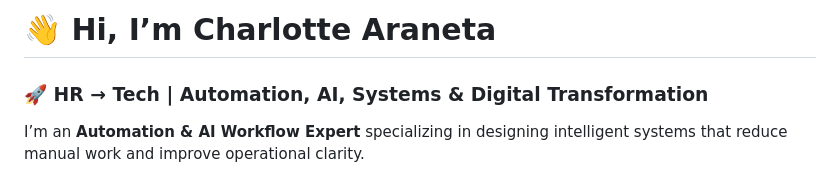
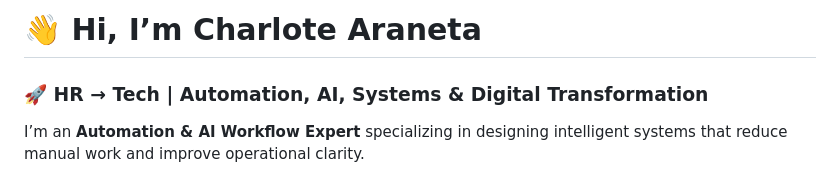
Before and after one commit to charlotearaneta/charlotearaneta.github.io, a Markdown page: README.md, the part around the change. Rendered like a GitHub page.

```diff
--- a/README.md
+++ b/README.md
@@ -1,4 +1,4 @@
-# 👋 Hi, I’m Charlotte Araneta
+# 👋 Hi, I’m Charlote Araneta
 
 ### 🚀 HR → Tech | Automation, AI, Systems & Digital Transformation
 
```
